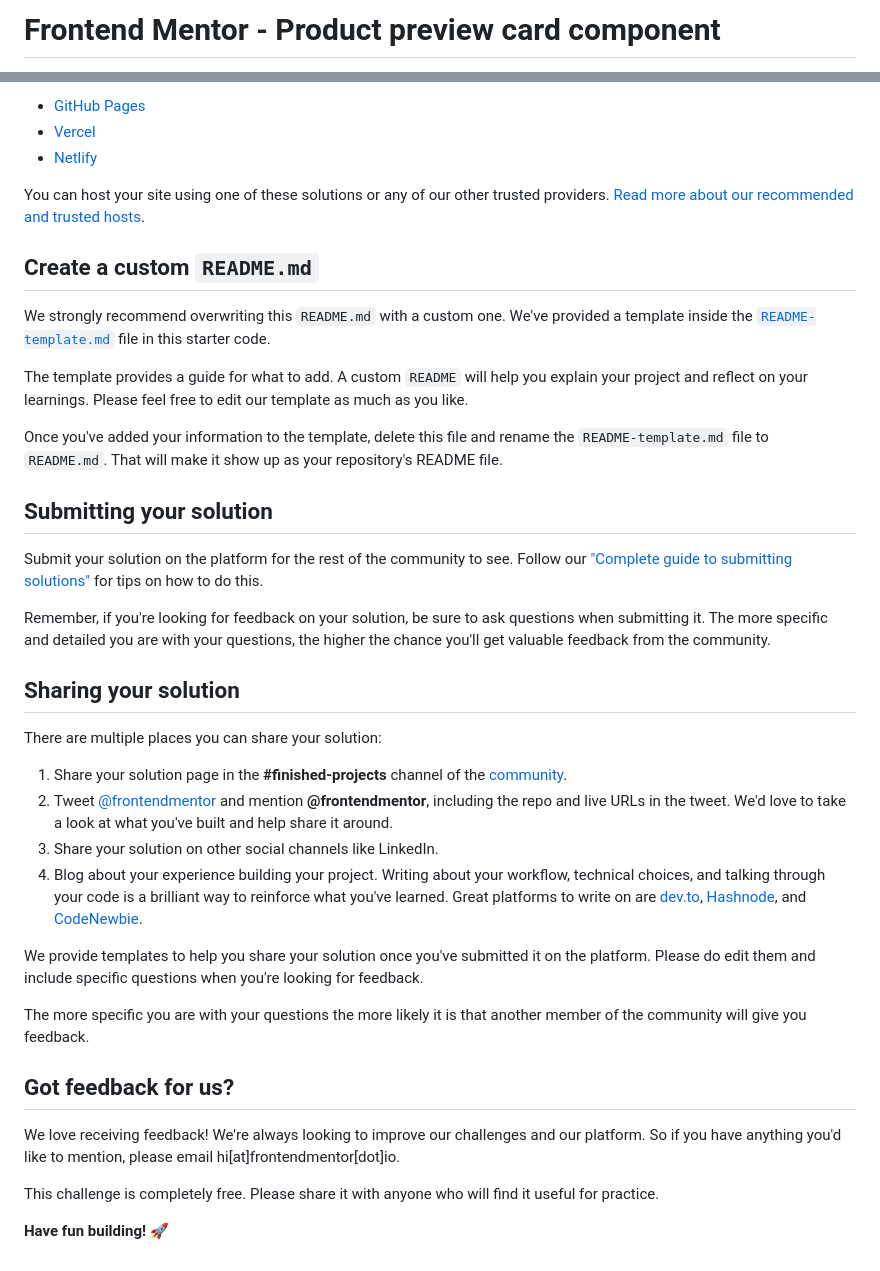
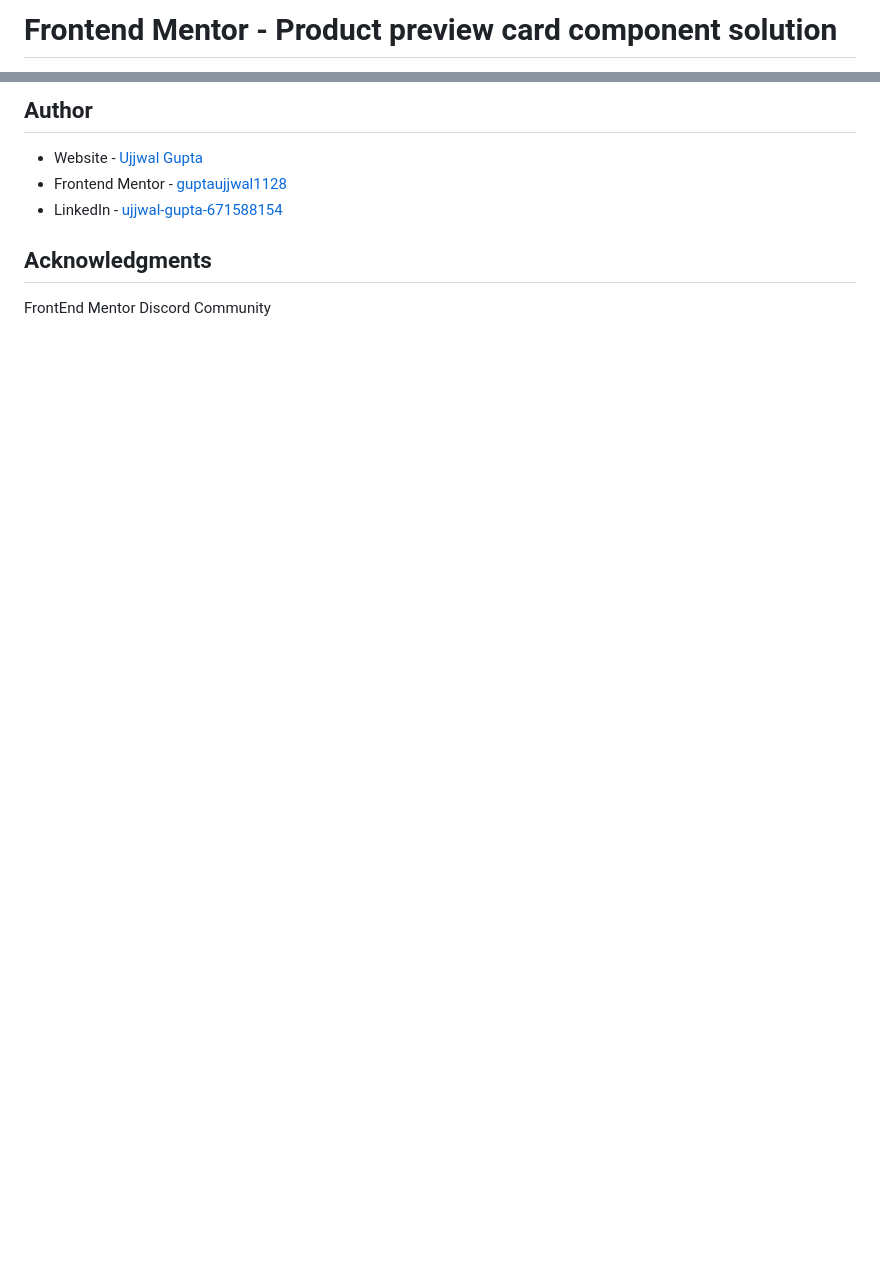
Before and after one commit to guptaujjwal1128/product-preview-card-component, a Markdown page: readme.md, 2 parts joined by grey strips. Drawn GitHub-style; blank space fills up the shorter version.

```diff
--- a/readme.md
+++ b/readme.md
@@ -1,2 +1,2 @@
-# Frontend Mentor - Product preview card component
+# Frontend Mentor - Product preview card component solution
 
@@ -52,41 +64,11 @@ As mentioned above, there are many ways to host your project for free. Our recom
 
-- [GitHub Pages](https://pages.github.com/)
-- [Vercel](https://vercel.com/)
-- [Netlify](https://www.netlify.com/)
+## Author
 
-You can host your site using one of these solutions or any of our other trusted providers. [Read more about our recommended and trusted hosts](https://medium.com/frontend-mentor/frontend-mentor-trusted-hosting-providers-bf000dfebe).
+- Website - [Ujjwal Gupta](https://my-ownportfolio.firebaseapp.com/contact)
+- Frontend Mentor - [guptaujjwal1128](https://www.frontendmentor.io/profile/guptaujjwal1128)
+- LinkedIn - [ujjwal-gupta-671588154](https://www.linkedin.com/in/ujjwal-gupta-671588154)
 
-## Create a custom `README.md`
 
-We strongly recommend overwriting this `README.md` with a custom one. We've provided a template inside the [`README-template.md`](./README-template.md) file in this starter code.
+## Acknowledgments
 
-The template provides a guide for what to add. A custom `README` will help you explain your project and reflect on your learnings. Please feel free to edit our template as much as you like.
-
-Once you've added your information to the template, delete this file and rename the `README-template.md` file to `README.md`. That will make it show up as your repository's README file.
-
-## Submitting your solution
-
-Submit your solution on the platform for the rest of the community to see. Follow our ["Complete guide to submitting solutions"](https://medium.com/frontend-mentor/a-complete-guide-to-submitting-solutions-on-frontend-mentor-ac6384162248) for tips on how to do this.
-
-Remember, if you're looking for feedback on your solution, be sure to ask questions when submitting it. The more specific and detailed you are with your questions, the higher the chance you'll get valuable feedback from the community.
-
-## Sharing your solution
-
-There are multiple places you can share your solution:
-
-1. Share your solution page in the **#finished-projects** channel of the [community](https://www.frontendmentor.io/community).
-2. Tweet [@frontendmentor](https://twitter.com/frontendmentor) and mention **@frontendmentor**, including the repo and live URLs in the tweet. We'd love to take a look at what you've built and help share it around.
-3. Share your solution on other social channels like LinkedIn.
-4. Blog about your experience building your project. Writing about your workflow, technical choices, and talking through your code is a brilliant way to reinforce what you've learned. Great platforms to write on are [dev.to](https://dev.to/), [Hashnode](https://hashnode.com/), and [CodeNewbie](https://community.codenewbie.org/).
-
-We provide templates to help you share your solution once you've submitted it on the platform. Please do edit them and include specific questions when you're looking for feedback.
-
-The more specific you are with your questions the more likely it is that another member of the community will give you feedback.
-
-## Got feedback for us?
-
-We love receiving feedback! We're always looking to improve our challenges and our platform. So if you have anything you'd like to mention, please email hi[at]frontendmentor[dot]io.
-
-This challenge is completely free. Please share it with anyone who will find it useful for practice.
-
-**Have fun building!** 🚀
+FrontEnd Mentor Discord Community
```
Also changed, not shown: other parts of readme.md (+41 -29 lines), README-template.md (deleted, +0 -111 lines), screenshot.jpg (added).
